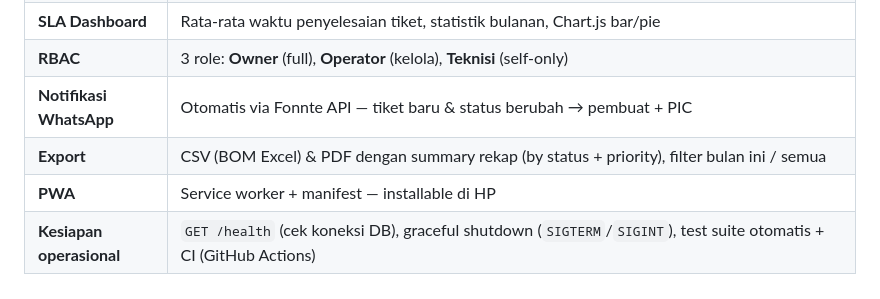
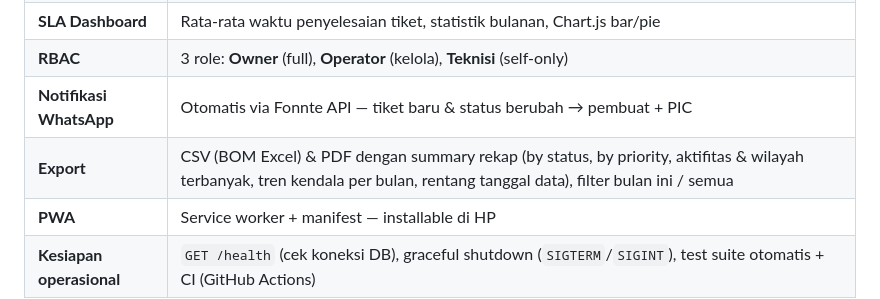
Before and after one commit to L3eP/v3, a Markdown page: README.md, the part around the change. Rendered like a GitHub page.

```diff
--- a/README.md
+++ b/README.md
@@ -19,7 +19,7 @@ Aplikasi web untuk ISP di Lombok, NTB yang menangani pelaporan gangguan jaringan
 | **SLA Dashboard** | Rata-rata waktu penyelesaian tiket, statistik bulanan, Chart.js bar/pie |
 | **RBAC** | 3 role: **Owner** (full), **Operator** (kelola), **Teknisi** (self-only) |
 | **Notifikasi WhatsApp** | Otomatis via Fonnte API — tiket baru & status berubah → pembuat + PIC |
-| **Export** | CSV (BOM Excel) & PDF dengan summary rekap (by status + priority), filter bulan ini / semua |
+| **Export** | CSV (BOM Excel) & PDF dengan summary rekap (by status, by priority, aktifitas & wilayah terbanyak, tren kendala per bulan, rentang tanggal data), filter bulan ini / semua |
 | **PWA** | Service worker + manifest — installable di HP |
 | **Kesiapan operasional** | `GET /health` (cek koneksi DB), graceful shutdown (`SIGTERM`/`SIGINT`), test suite otomatis + CI (GitHub Actions) |
 
```
Also changed, not shown: docs/code_documentation_en.md (+4 -4 lines), docs/code_documentation_id.md (+2 -2 lines).
